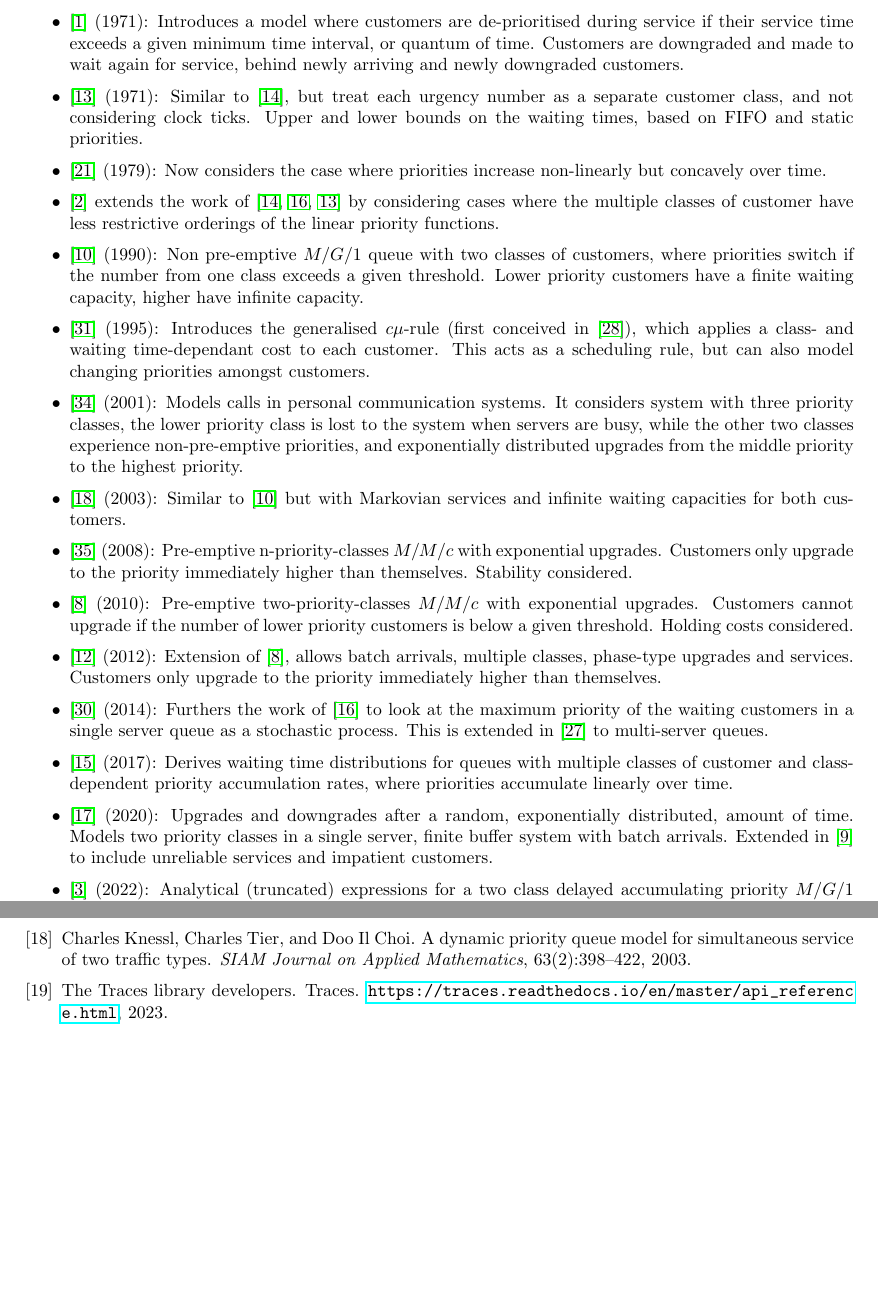
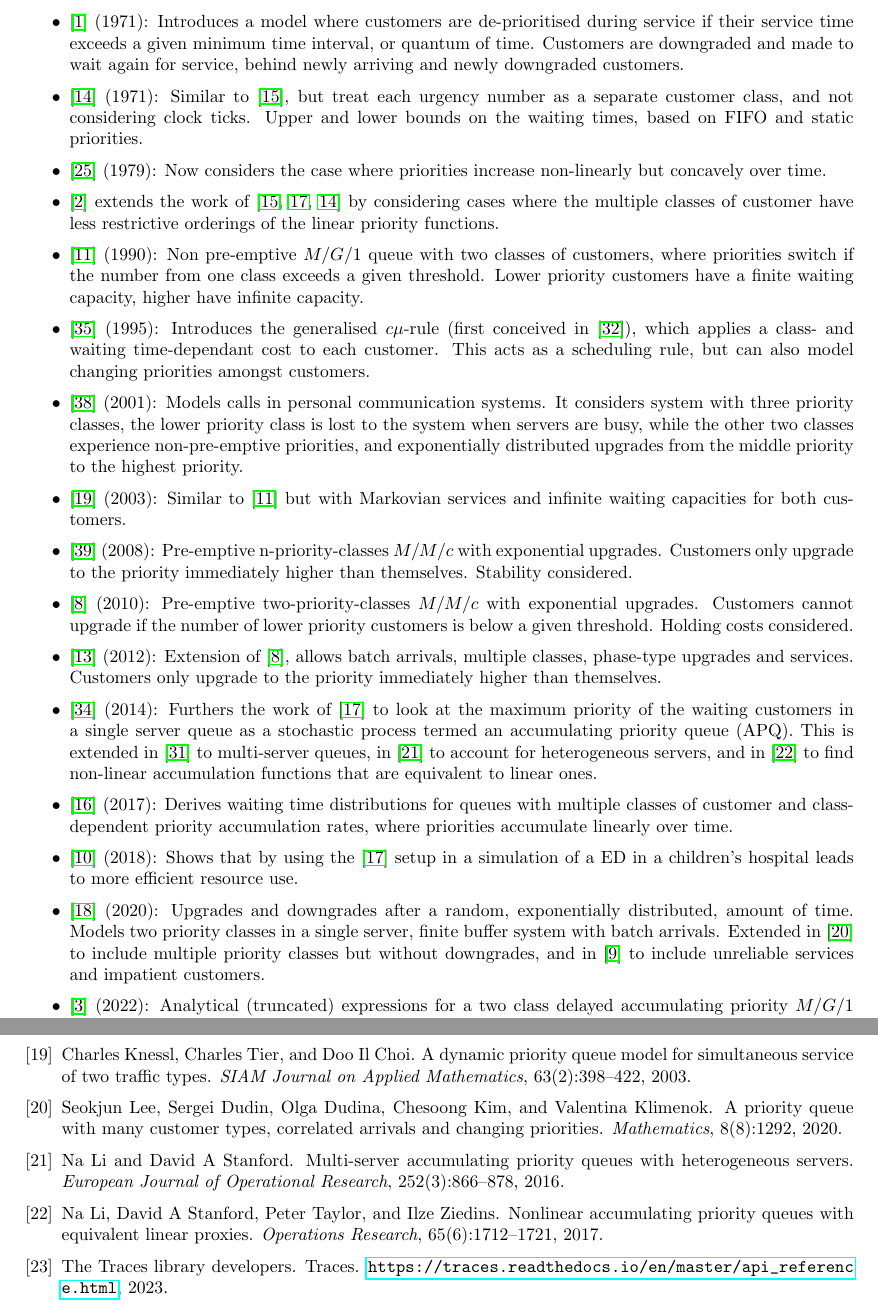
Before and after one commit to geraintpalmer/DynamicClasses, a LaTeX paper (tex/main.tex, which reads tex/refs.bib): two parts of pages 3 and 20 of 21 before the commit and two parts of pages 3 and 20 of 22 after it, joined at a grey line, cut so that both start at the same text, the shorter picture padded with empty space. Compiled offline with pdfLaTeX.

Commit message:
add more literature

```diff
--- a/tex/main.tex
+++ b/tex/main.tex
@@ -201,16 +201,23 @@ Systems of this kind have been investigated previously:
         themselves.
   \item \cite{stanford14} (2014): Furthers the work of \cite{kleinrock164} to
       look at the maximum priority of the waiting customers in a single server
-        queue as a stochastic process. This is extended in \cite{sharif14} to
-        multi-server queues.
+        queue as a stochastic process termed an accumulating priority queue
+        (APQ). This is extended in \cite{sharif14} to multi-server queues, in
+        \cite{li2016} to account for heterogeneous servers, and in \cite{li2017}
+        to find non-linear accumulation functions that are equivalent to linear
+        ones.
   \item \cite{kella17} (2017): Derives waiting time distributions for queues
       with multiple classes of customer and class-dependent priority
         accumulation rates, where priorities accumulate linearly over time.
+  \item \cite{ferrandetal18} (2018): Shows that by using the \cite{kleinrock164}
+      setup in a simulation of a ED in a children's hospital leads to more
+        efficient resource use.
   \item \cite{klimenok20} (2020): Upgrades and downgrades after a random,
       exponentially distributed, amount of time. Models two priority classes
         in a single server, finite buffer system with batch arrivals. Extended
-        in \cite{dudin21} to include unreliable services and impatient
-        customers.
+        in \cite{leeetal20} to include multiple priority classes but without
+        downgrades, and in \cite{dudin21} to include unreliable services and
+        impatient customers.
   \item \cite{bilodeau22} (2022): Analytical (truncated) expressions for
       a two class delayed accumulating priority $M/G/1$ queue. Customer
         priorities increase linearly over time, at different rates
--- a/tex/refs.bib
+++ b/tex/refs.bib
@@ -385,0 +398,16 @@
+  title={Multi-server accumulating priority queues with heterogeneous servers},
+  author={Li, Na and Stanford, David A},
+  journal={European Journal of Operational Research},
+  volume={252},
+  number={3},
+  pages={866--878},
+  year={2016},
+  publisher={Elsevier}
+}
+
+@article{li2017,
+  title={Nonlinear accumulating priority queues with equivalent linear proxies},
+  author={Li, Na and Stanford, David A and Taylor, Peter and Ziedins, Ilze},
+  journal={Operations Research},
+  volume={65},
+  number={6},
@@ -385,0 +420,5 @@
+  title={A priority queue with many customer types, correlated arrivals and changing priorities},
+  author={Lee, Seokjun and Dudin, Sergei and Dudina, Olga and Kim, Chesoong and Klimenok, Valentina},
+  journal={Mathematics},
+  volume={8},
+  number={8},
```
Also changed, not shown: tex/main.pdf, tex/refs.bib (22 more changed lines).
